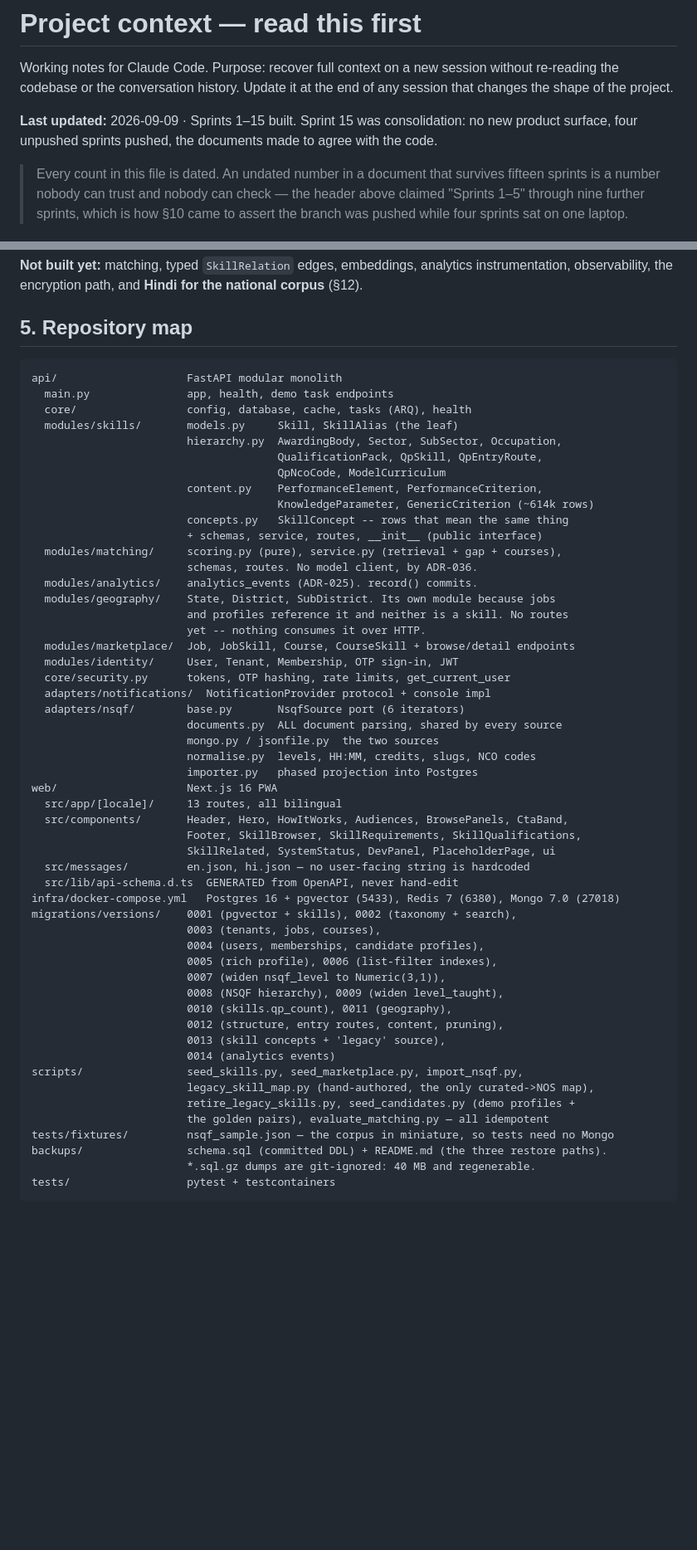
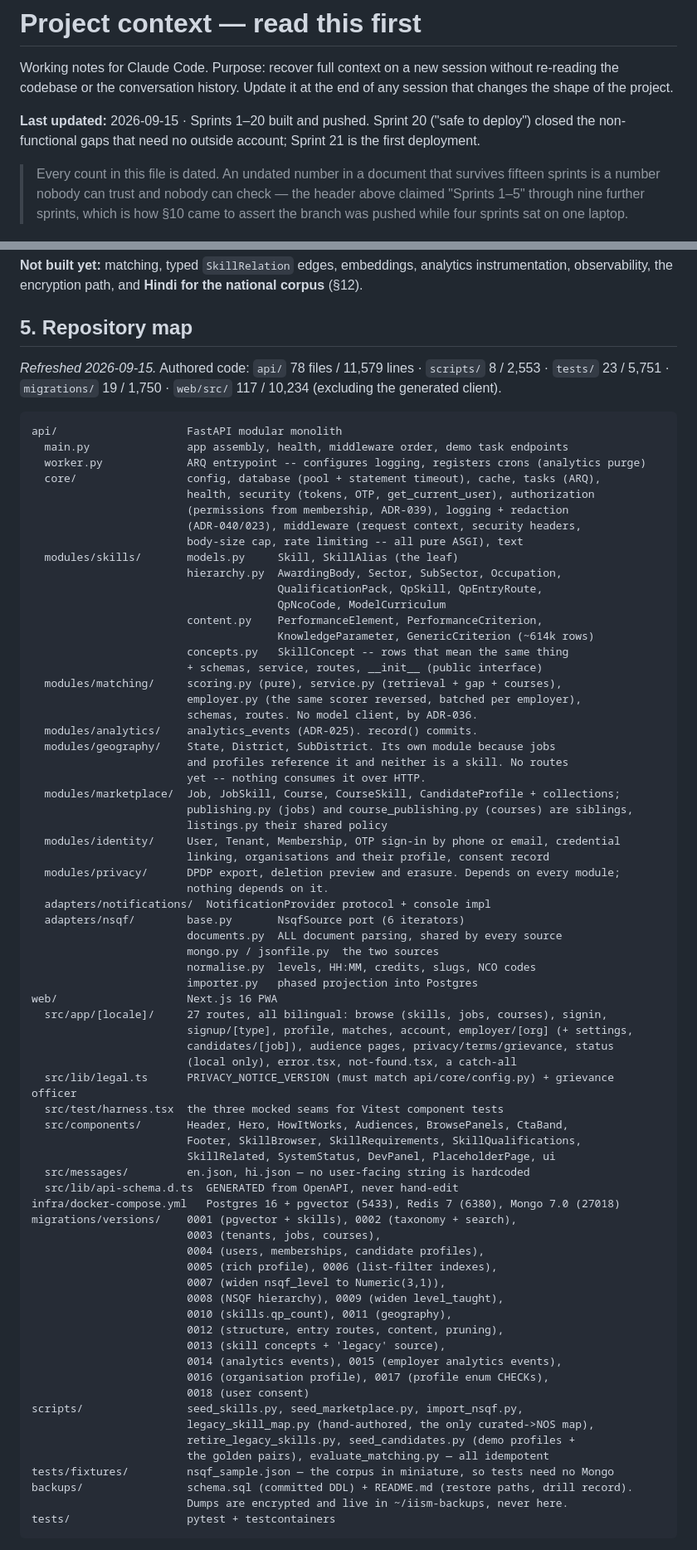
Before and after one commit to hegdekattehnew/iism, a Markdown page: projectContextForMe.md, 2 parts joined by grey strips. Shown at 83% size. Rendered like a GitHub page; blank space fills up the shorter version.

````diff
--- a/projectContextForMe.md
+++ b/projectContextForMe.md
@@ -4,8 +4,8 @@ Working notes for Claude Code. Purpose: recover full context on a new session wi
 re-reading the codebase or the conversation history. Update it at the end of any session
 that changes the shape of the project.
 
-**Last updated:** 2026-09-09 · Sprints 1–15 built. Sprint 15 was consolidation: no new product
-surface, four unpushed sprints pushed, the documents made to agree with the code.
+**Last updated:** 2026-09-15 · Sprints 1–20 built and pushed. Sprint 20 ("safe to deploy") closed the
+non-functional gaps that need no outside account; Sprint 21 is the first deployment.
 
 > Every count in this file is dated. An undated number in a document that survives fifteen
 > sprints is a number nobody can trust and nobody can check — the header above claimed
@@ -423,10 +436,19 @@ observability, the encryption path, and **Hindi for the national corpus** (§12)
 
 ## 5. Repository map
 
+*Refreshed 2026-09-15.* Authored code: `api/` 78 files / 11,579 lines · `scripts/` 8 / 2,553 ·
+`tests/` 23 / 5,751 · `migrations/` 19 / 1,750 · `web/src/` 117 / 10,234 (excluding the generated
+client).
+
 ```
 api/                    FastAPI modular monolith
-  main.py               app, health, demo task endpoints
-  core/                 config, database, cache, tasks (ARQ), health
+  main.py               app assembly, health, middleware order, demo task endpoints
+  worker.py             ARQ entrypoint -- configures logging, registers crons (analytics purge)
+  core/                 config, database (pool + statement timeout), cache, tasks (ARQ),
+                        health, security (tokens, OTP, get_current_user), authorization
+                        (permissions from membership, ADR-039), logging + redaction
+                        (ADR-040/023), middleware (request context, security headers,
+                        body-size cap, rate limiting -- all pure ASGI), text
   modules/skills/       models.py     Skill, SkillAlias (the leaf)
                         hierarchy.py  AwardingBody, Sector, SubSector, Occupation,
                                       QualificationPack, QpSkill, QpEntryRoute,
@@ -436,14 +458,19 @@ api/                    FastAPI modular monolith
                         concepts.py   SkillConcept -- rows that mean the same thing
                         + schemas, service, routes, __init__ (public interface)
   modules/matching/     scoring.py (pure), service.py (retrieval + gap + courses),
+                        employer.py (the same scorer reversed, batched per employer),
                         schemas, routes. No model client, by ADR-036.
   modules/analytics/    analytics_events (ADR-025). record() commits.
   modules/geography/    State, District, SubDistrict. Its own module because jobs
                         and profiles reference it and neither is a skill. No routes
                         yet -- nothing consumes it over HTTP.
-  modules/marketplace/  Job, JobSkill, Course, CourseSkill + browse/detail endpoints
-  modules/identity/     User, Tenant, Membership, OTP sign-in, JWT
-  core/security.py      tokens, OTP hashing, rate limits, get_current_user
+  modules/marketplace/  Job, JobSkill, Course, CourseSkill, CandidateProfile + collections;
+                        publishing.py (jobs) and course_publishing.py (courses) are siblings,
+                        listings.py their shared policy
+  modules/identity/     User, Tenant, Membership, OTP sign-in by phone or email, credential
+                        linking, organisations and their profile, consent record
+  modules/privacy/      DPDP export, deletion preview and erasure. Depends on every module;
+                        nothing depends on it.
   adapters/notifications/  NotificationProvider protocol + console impl
   adapters/nsqf/        base.py       NsqfSource port (6 iterators)
                         documents.py  ALL document parsing, shared by every source
@@ -451,7 +478,12 @@ api/                    FastAPI modular monolith
                         normalise.py  levels, HH:MM, credits, slugs, NCO codes
                         importer.py   phased projection into Postgres
 web/                    Next.js 16 PWA
-  src/app/[locale]/     13 routes, all bilingual
+  src/app/[locale]/     27 routes, all bilingual: browse (skills, jobs, courses), signin,
+                        signup/[type], profile, matches, account, employer/[org] (+ settings,
+                        candidates/[job]), audience pages, privacy/terms/grievance, status
+                        (local only), error.tsx, not-found.tsx, a catch-all
+  src/lib/legal.ts      PRIVACY_NOTICE_VERSION (must match api/core/config.py) + grievance officer
+  src/test/harness.tsx  the three mocked seams for Vitest component tests
   src/components/       Header, Hero, HowItWorks, Audiences, BrowsePanels, CtaBand,
                         Footer, SkillBrowser, SkillRequirements, SkillQualifications,
                         SkillRelated, SystemStatus, DevPanel, PlaceholderPage, ui
@@ -467,14 +499,16 @@ migrations/versions/    0001 (pgvector + skills), 0002 (taxonomy + search),
                         0010 (skills.qp_count), 0011 (geography),
                         0012 (structure, entry routes, content, pruning),
                         0013 (skill concepts + 'legacy' source),
-                        0014 (analytics events)
+                        0014 (analytics events), 0015 (employer analytics events),
+                        0016 (organisation profile), 0017 (profile enum CHECKs),
+                        0018 (user consent)
 scripts/                seed_skills.py, seed_marketplace.py, import_nsqf.py,
                         legacy_skill_map.py (hand-authored, the only curated->NOS map),
                         retire_legacy_skills.py, seed_candidates.py (demo profiles +
                         the golden pairs), evaluate_matching.py — all idempotent
 tests/fixtures/         nsqf_sample.json — the corpus in miniature, so tests need no Mongo
-backups/                schema.sql (committed DDL) + README.md (the three restore paths).
-                        *.sql.gz dumps are git-ignored: 40 MB and regenerable.
+backups/                schema.sql (committed DDL) + README.md (restore paths, drill record).
+                        Dumps are encrypted and live in ~/iism-backups, never here.
 tests/                  pytest + testcontainers
 ```
 
````
Also changed, not shown: other parts of projectContextForMe.md (+25 -6 lines).
